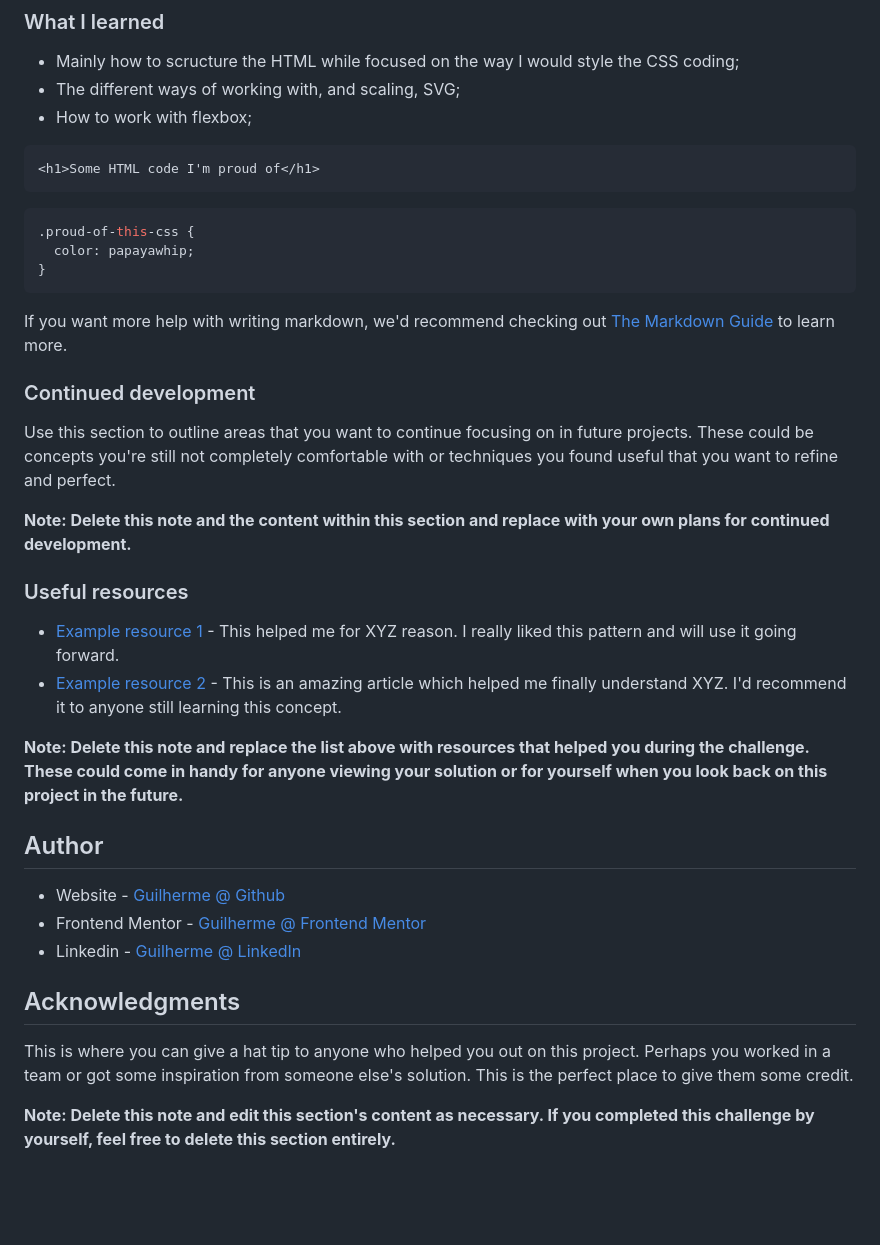
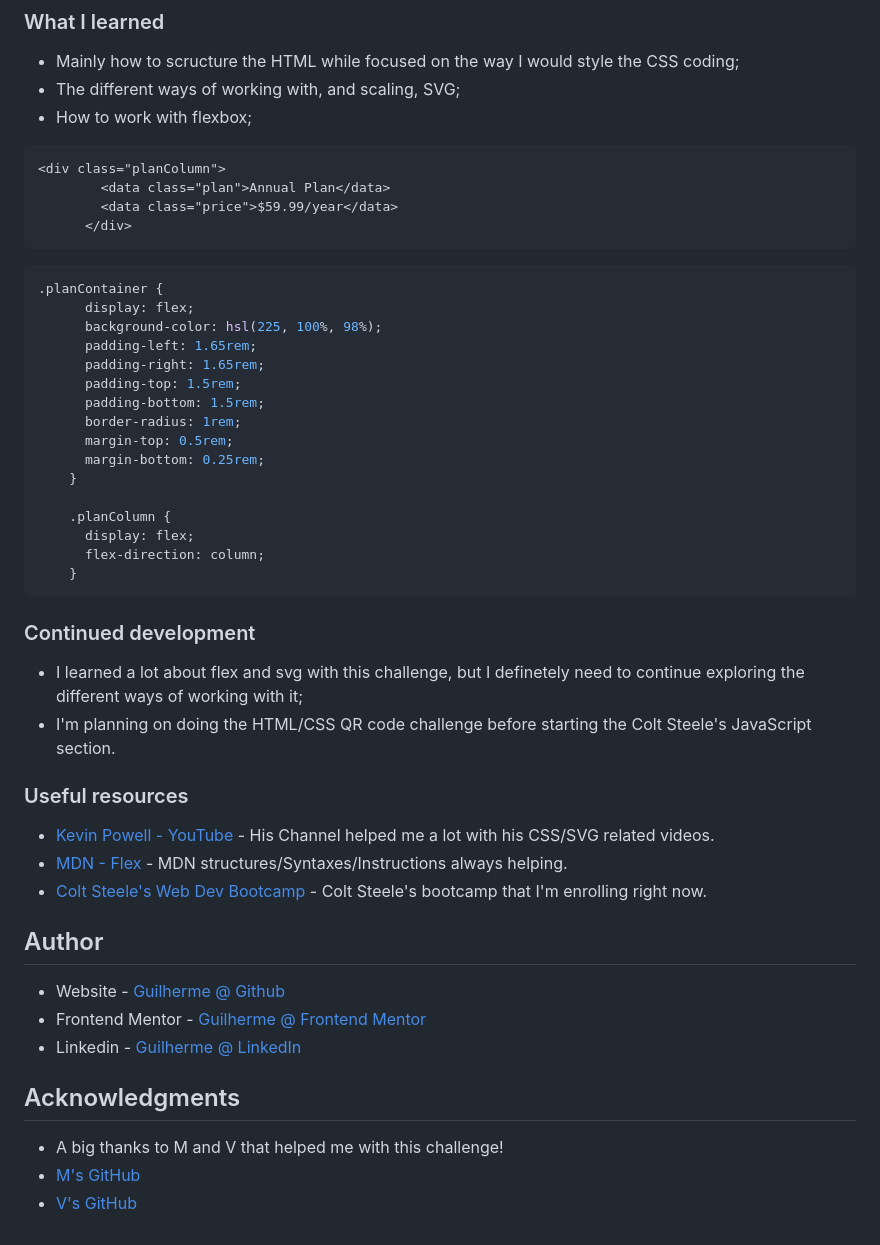
Before and after one commit to dz03vc/orderSummaryComponent, a Markdown page: README.md, the part around one of its changes. Drawn GitHub-style; blank space fills up the shorter version.

Commit message:
Final Readme file

````diff
--- a/README.md
+++ b/README.md
@@ -57,32 +57,41 @@ Users should be able to:
 - The different ways of working with, and scaling, SVG;
 - How to work with flexbox;
 
-
-
 ```html
-<h1>Some HTML code I'm proud of</h1>
+<div class="planColumn">
+        <data class="plan">Annual Plan</data>
+        <data class="price">$59.99/year</data>
+      </div>
 ```
 ```css
-.proud-of-this-css {
-  color: papayawhip;
-}
+.planContainer {
+      display: flex;
+      background-color: hsl(225, 100%, 98%);
+      padding-left: 1.65rem;
+      padding-right: 1.65rem;
+      padding-top: 1.5rem;
+      padding-bottom: 1.5rem;
+      border-radius: 1rem;
+      margin-top: 0.5rem;
+      margin-bottom: 0.25rem;
+    }
+
+    .planColumn {
+      display: flex;
+      flex-direction: column;
+    }
 ```
-
-If you want more help with writing markdown, we'd recommend checking out [The Markdown Guide](https://www.markdownguide.org/) to learn more.
-
 
 ### Continued development
 
-Use this section to outline areas that you want to continue focusing on in future projects. These could be concepts you're still not completely comfortable with or techniques you found useful that you want to refine and perfect.
-
-**Note: Delete this note and the content within this section and replace with your own plans for continued development.**
+- I learned a lot about flex and svg with this challenge, but I definetely need to continue exploring the different ways of working with it;
+- I'm planning on doing the HTML/CSS QR code challenge before starting the Colt Steele's JavaScript section.
 
 ### Useful resources
 
-- [Example resource 1](https://www.example.com) - This helped me for XYZ reason. I really liked this pattern and will use it going forward.
-- [Example resource 2](https://www.example.com) - This is an amazing article which helped me finally understand XYZ. I'd recommend it to anyone still learning this concept.
-
-**Note: Delete this note and replace the list above with resources that helped you during the challenge. These could come in handy for anyone viewing your solution or for yourself when you look back on this project in the future.**
+- [Kevin Powell - YouTube](https://www.youtube.com/@KevinPowell) - His Channel helped me a lot with his CSS/SVG related videos.
+- [MDN - Flex](https://developer.mozilla.org/en-US/docs/Web/CSS/flex) - MDN structures/Syntaxes/Instructions always helping.
+- [Colt Steele's Web Dev Bootcamp](https://www.udemy.com/course/the-web-developer-bootcamp/) - Colt Steele's bootcamp that I'm enrolling right now.
 
 ## Author
 
@@ -93,6 +102,6 @@ Use this section to outline areas that you want to continue focusing on in futur
 
 ## Acknowledgments
 
-This is where you can give a hat tip to anyone who helped you out on this project. Perhaps you worked in a team or got some inspiration from someone else's solution. This is the perfect place to give them some credit.
-
-**Note: Delete this note and edit this section's content as necessary. If you completed this challenge by yourself, feel free to delete this section entirely.**
+- A big thanks to M and V that helped me with this challenge!
+- [M's GitHub](https://github.com/studentiyot)
+- [V's GitHub](https://github.com/Vishisht-Dwivedi)
````
Also changed, not shown: other parts of README.md (+1 -1 lines).
